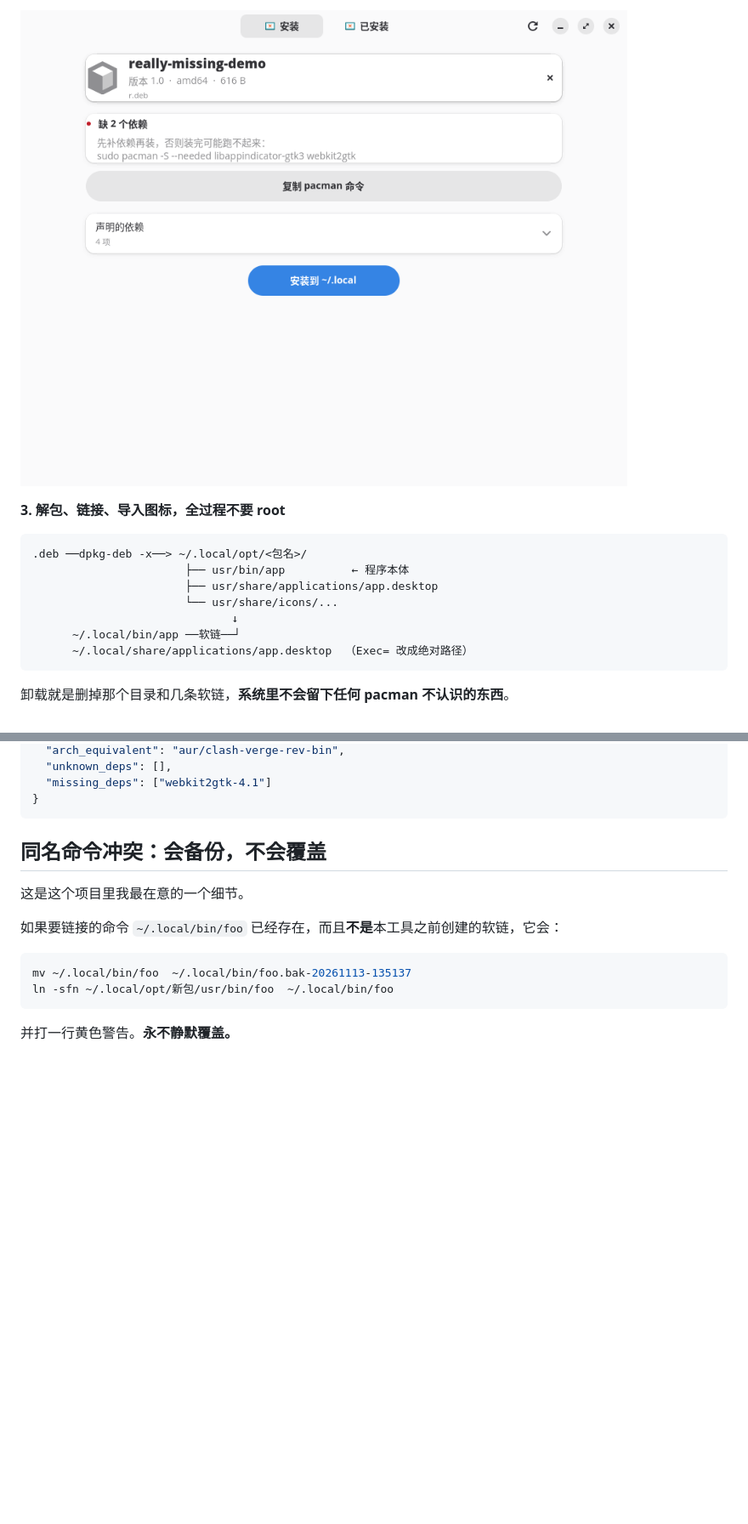
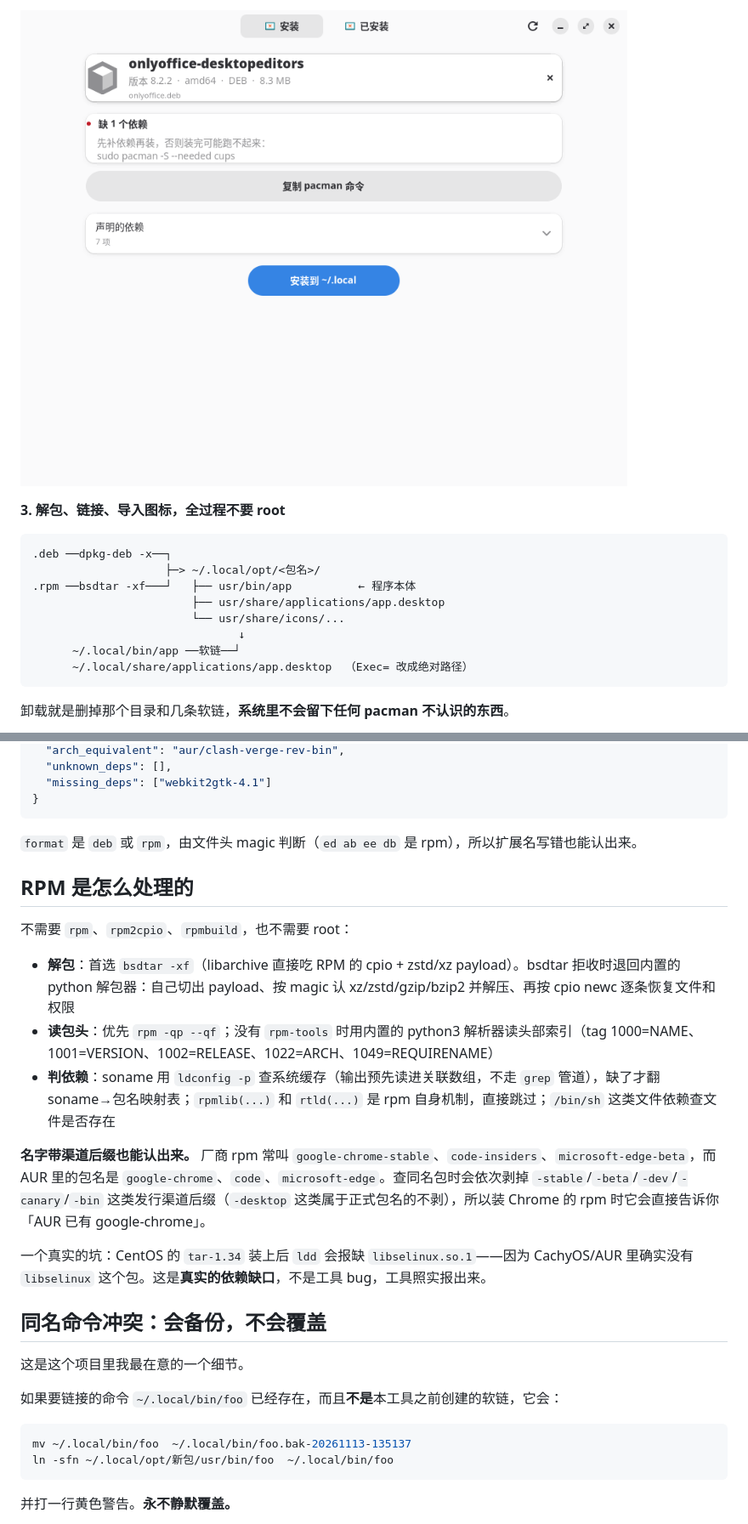
Before and after one commit to Aceared0829/pkg-installer, a Markdown page: README.md, 2 parts joined by grey strips. Shown at 85% size. GitHub-like rendering; pictures changed too: docs/screenshots/03-missing-deps.png; blank space fills up the shorter version.

````diff
--- a/README.md
+++ b/README.md
@@ -37,11 +40,12 @@
 **3. 解包、链接、导入图标，全过程不要 root**
 
 ```
-.deb ──dpkg-deb -x──> ~/.local/opt/<包名>/
-                       ├── usr/bin/app          ← 程序本体
-                       ├── usr/share/applications/app.desktop
-                       └── usr/share/icons/...
-                              ↓
+.deb ──dpkg-deb -x──┐
+                    ├─> ~/.local/opt/<包名>/
+.rpm ──bsdtar -xf───┘   ├── usr/bin/app          ← 程序本体
+                        ├── usr/share/applications/app.desktop
+                        └── usr/share/icons/...
+                               ↓
       ~/.local/bin/app ──软链──┘
       ~/.local/share/applications/app.desktop  （Exec= 改成绝对路径）
 ```
@@ -112,6 +130,20 @@ deb2local --uninstall 名    # 卸载
   "missing_deps": ["webkit2gtk-4.1"]
 }
 ```
+
+`format` 是 `deb` 或 `rpm`，由文件头 magic 判断（`ed ab ee db` 是 rpm），所以扩展名写错也能认出来。
+
+## RPM 是怎么处理的
+
+不需要 `rpm`、`rpm2cpio`、`rpmbuild`，也不需要 root：
+
+- **解包**：首选 `bsdtar -xf`（libarchive 直接吃 RPM 的 cpio + zstd/xz payload）。bsdtar 拒收时退回内置的 python 解包器：自己切出 payload、按 magic 认 xz/zstd/gzip/bzip2 并解压、再按 cpio newc 逐条恢复文件和权限
+- **读包头**：优先 `rpm -qp --qf`；没有 `rpm-tools` 时用内置的 python3 解析器读头部索引（tag 1000=NAME、1001=VERSION、1002=RELEASE、1022=ARCH、1049=REQUIRENAME）
+- **判依赖**：soname 用 `ldconfig -p` 查系统缓存（输出预先读进关联数组，不走 `grep` 管道），缺了才翻 soname→包名映射表；`rpmlib(...)` 和 `rtld(...)` 是 rpm 自身机制，直接跳过；`/bin/sh` 这类文件依赖查文件是否存在
+
+**名字带渠道后缀也能认出来。** 厂商 rpm 常叫 `google-chrome-stable`、`code-insiders`、`microsoft-edge-beta`，而 AUR 里的包名是 `google-chrome`、`code`、`microsoft-edge`。查同名包时会依次剥掉 `-stable`/`-beta`/`-dev`/`-canary`/`-bin` 这类发行渠道后缀（`-desktop` 这类属于正式包名的不剥），所以装 Chrome 的 rpm 时它会直接告诉你「AUR 已有 google-chrome」。
+
+一个真实的坑：CentOS 的 `tar-1.34` 装上后 `ldd` 会报缺 `libselinux.so.1`——因为 CachyOS/AUR 里确实没有 `libselinux` 这个包。这是**真实的依赖缺口**，不是工具 bug，工具照实报出来。
 
 ## 同名命令冲突：会备份，不会覆盖
 
````
Also changed, not shown: other parts of README.md (+66 -43 lines), docs/screenshots/01-empty.png, docs/screenshots/02-aur-hit.png, 11 other files.
